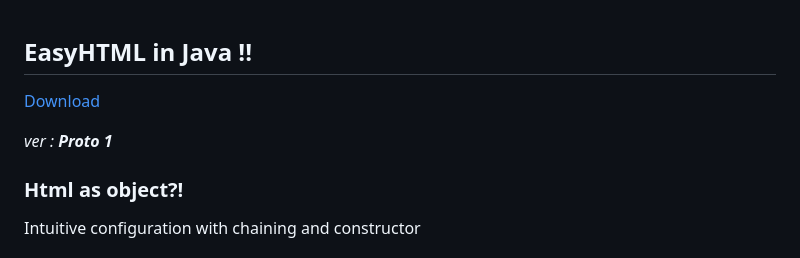
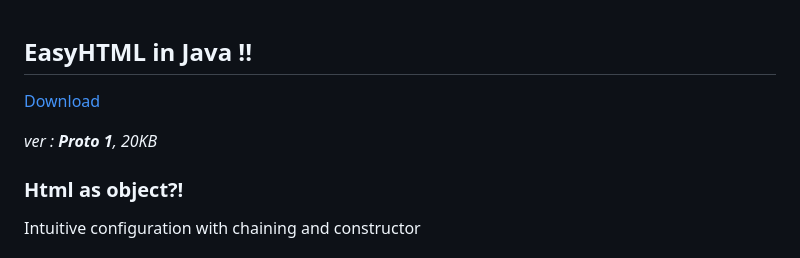
Before and after one commit to 1408bg/1408bg.github.io, a Markdown page: easyhtml/README.md, the part around one of its changes. GitHub-like rendering.

```diff
--- a/easyhtml/README.md
+++ b/easyhtml/README.md
@@ -4,5 +4,5 @@
 
-_ver : **Proto 1**_
+_ver : **Proto 1**, 20KB_
 
 ### Html as object?!
 Intuitive configuration with chaining and constructor
```
Also changed, not shown: other parts of easyhtml/README.md (+1 -1 lines).
